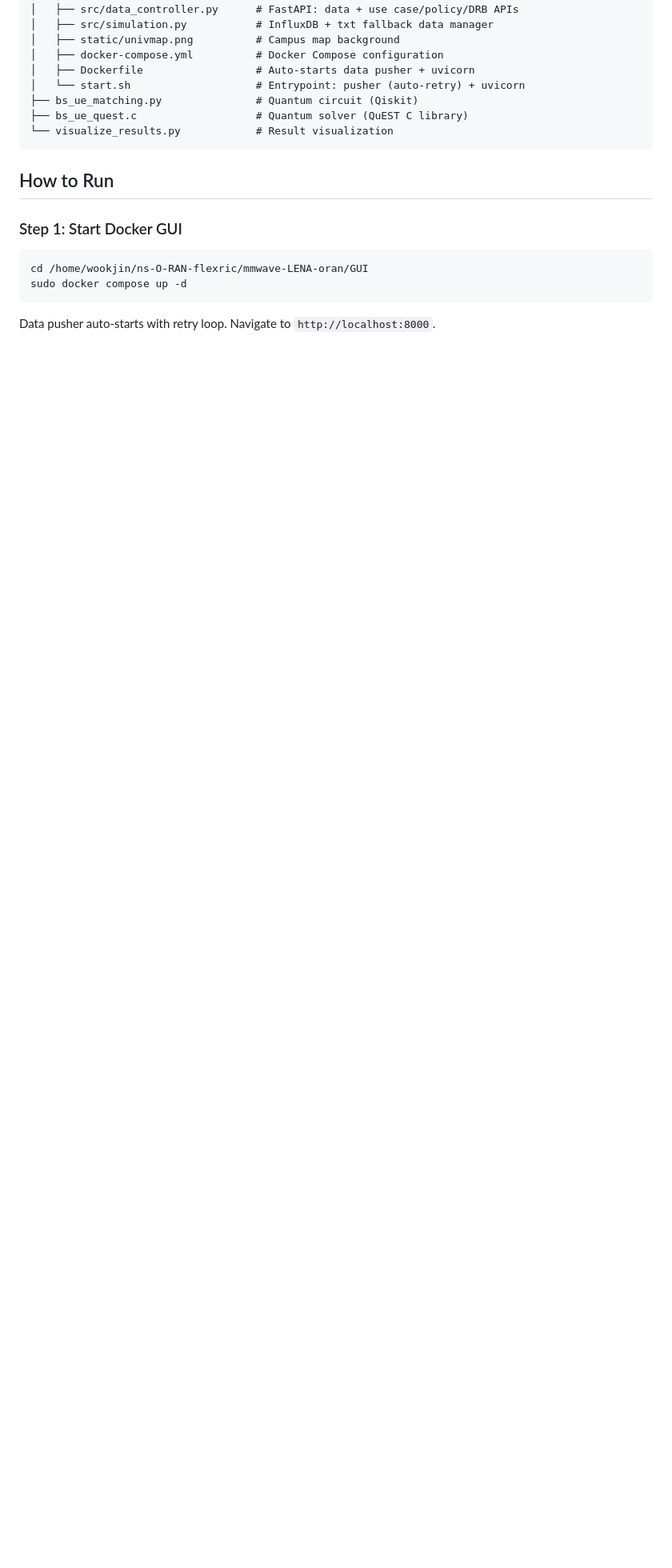
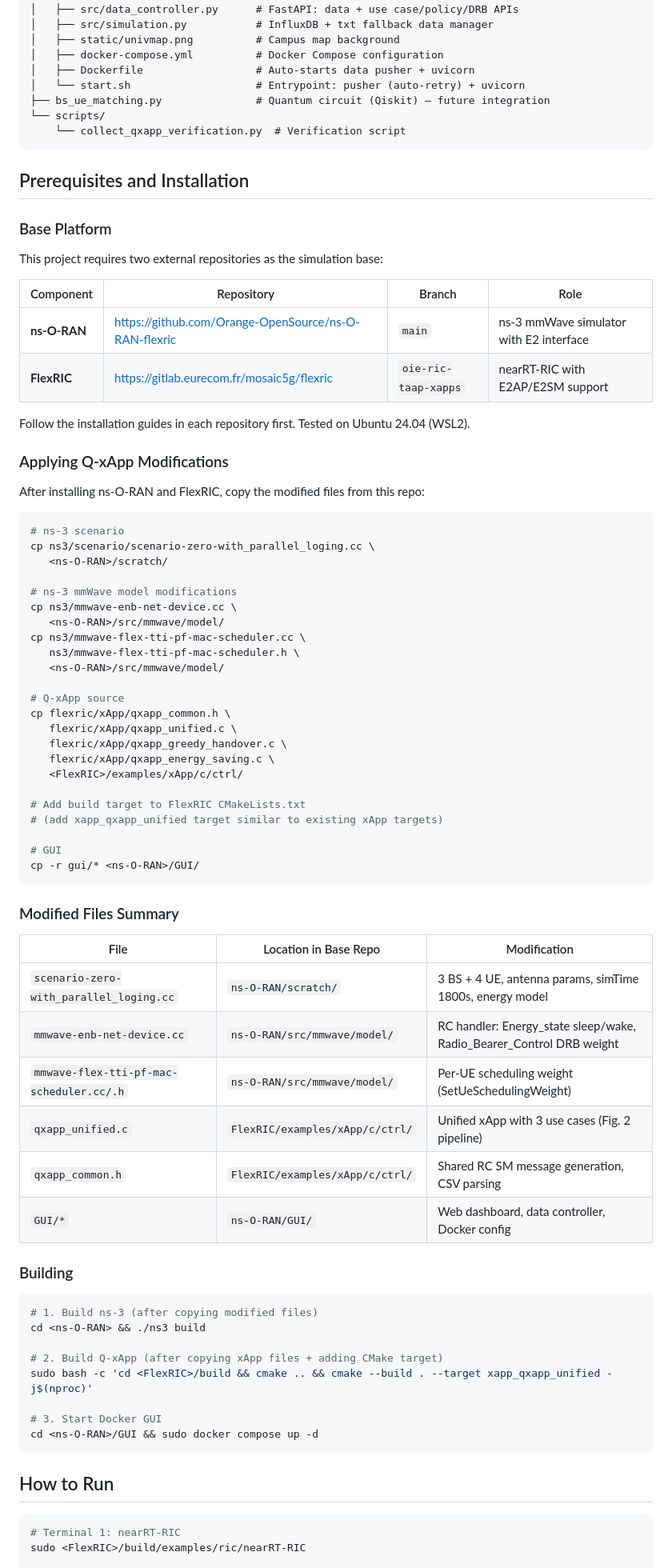
Before and after one commit to mekdugi/Q-xApp, a Markdown page: README.md, the part around one of its changes. Shown at 80% size. GitHub-like rendering; blank space fills up the shorter version.

Commit message:
Add installation guide with base repo branches and file mapping
- Prerequisites: ns-O-RAN (main branch), FlexRIC (oie-ric-taap-xapps branch)
- Step-by-step file copy instructions
- Modified files summary table with locations and descriptions
- Removed deleted files from project structure
- Generic paths (<ns-O-RAN>, <FlexRIC>) for portability

Co-Authored-By: Claude Opus 4.6 (1M context) <noreply@anthropic.com>

````diff
--- a/README.md
+++ b/README.md
@@ -160,17 +160,81 @@ Q-xApp/
 │   ├── docker-compose.yml          # Docker Compose configuration
 │   ├── Dockerfile                  # Auto-starts data pusher + uvicorn
 │   └── start.sh                    # Entrypoint: pusher (auto-retry) + uvicorn
-├── bs_ue_matching.py               # Quantum circuit (Qiskit)
-├── bs_ue_quest.c                   # Quantum solver (QuEST C library)
-└── visualize_results.py            # Result visualization
+├── bs_ue_matching.py               # Quantum circuit (Qiskit) — future integration
+└── scripts/
+    └── collect_qxapp_verification.py  # Verification script
+```
+
+## Prerequisites and Installation
+
+### Base Platform
+
+This project requires two external repositories as the simulation base:
+
+| Component | Repository | Branch | Role |
+|-----------|-----------|--------|------|
+| **ns-O-RAN** | https://github.com/Orange-OpenSource/ns-O-RAN-flexric | `main` | ns-3 mmWave simulator with E2 interface |
+| **FlexRIC** | https://gitlab.eurecom.fr/mosaic5g/flexric | `oie-ric-taap-xapps` | nearRT-RIC with E2AP/E2SM support |
+
+Follow the installation guides in each repository first. Tested on Ubuntu 24.04 (WSL2).
+
+### Applying Q-xApp Modifications
+
+After installing ns-O-RAN and FlexRIC, copy the modified files from this repo:
+
+```bash
+# ns-3 scenario
+cp ns3/scenario/scenario-zero-with_parallel_loging.cc \
+   <ns-O-RAN>/scratch/
+
+# ns-3 mmWave model modifications
+cp ns3/mmwave-enb-net-device.cc \
+   <ns-O-RAN>/src/mmwave/model/
+cp ns3/mmwave-flex-tti-pf-mac-scheduler.cc \
+   ns3/mmwave-flex-tti-pf-mac-scheduler.h \
+   <ns-O-RAN>/src/mmwave/model/
+
+# Q-xApp source
+cp flexric/xApp/qxapp_common.h \
+   flexric/xApp/qxapp_unified.c \
+   flexric/xApp/qxapp_greedy_handover.c \
+   flexric/xApp/qxapp_energy_saving.c \
+   <FlexRIC>/examples/xApp/c/ctrl/
+
+# Add build target to FlexRIC CMakeLists.txt
+# (add xapp_qxapp_unified target similar to existing xApp targets)
+
+# GUI
+cp -r gui/* <ns-O-RAN>/GUI/
+```
+
+### Modified Files Summary
+
+| File | Location in Base Repo | Modification |
+|------|----------------------|-------------|
+| `scenario-zero-with_parallel_loging.cc` | `ns-O-RAN/scratch/` | 3 BS + 4 UE, antenna params, simTime 1800s, energy model |
+| `mmwave-enb-net-device.cc` | `ns-O-RAN/src/mmwave/model/` | RC handler: Energy_state sleep/wake, Radio_Bearer_Control DRB weight |
+| `mmwave-flex-tti-pf-mac-scheduler.cc/.h` | `ns-O-RAN/src/mmwave/model/` | Per-UE scheduling weight (SetUeSchedulingWeight) |
+| `qxapp_unified.c` | `FlexRIC/examples/xApp/c/ctrl/` | Unified xApp with 3 use cases (Fig. 2 pipeline) |
+| `qxapp_common.h` | `FlexRIC/examples/xApp/c/ctrl/` | Shared RC SM message generation, CSV parsing |
+| `GUI/*` | `ns-O-RAN/GUI/` | Web dashboard, data controller, Docker config |
+
+### Building
+
+```bash
+# 1. Build ns-3 (after copying modified files)
+cd <ns-O-RAN> && ./ns3 build
+
+# 2. Build Q-xApp (after copying xApp files + adding CMake target)
+sudo bash -c 'cd <FlexRIC>/build && cmake .. && cmake --build . --target xapp_qxapp_unified -j$(nproc)'
+
+# 3. Start Docker GUI
+cd <ns-O-RAN>/GUI && sudo docker compose up -d
 ```
 
 ## How to Run
 
-### Step 1: Start Docker GUI
 ```bash
-cd /home/wookjin/ns-O-RAN-flexric/mmwave-LENA-oran/GUI
-sudo docker compose up -d
-```
-Data pusher auto-starts with retry loop. Navigate to `http://localhost:8000`.
+# Terminal 1: nearRT-RIC
+sudo <FlexRIC>/build/examples/ric/nearRT-RIC
 
````
Also changed, not shown: other parts of README.md (+6 -25 lines).
